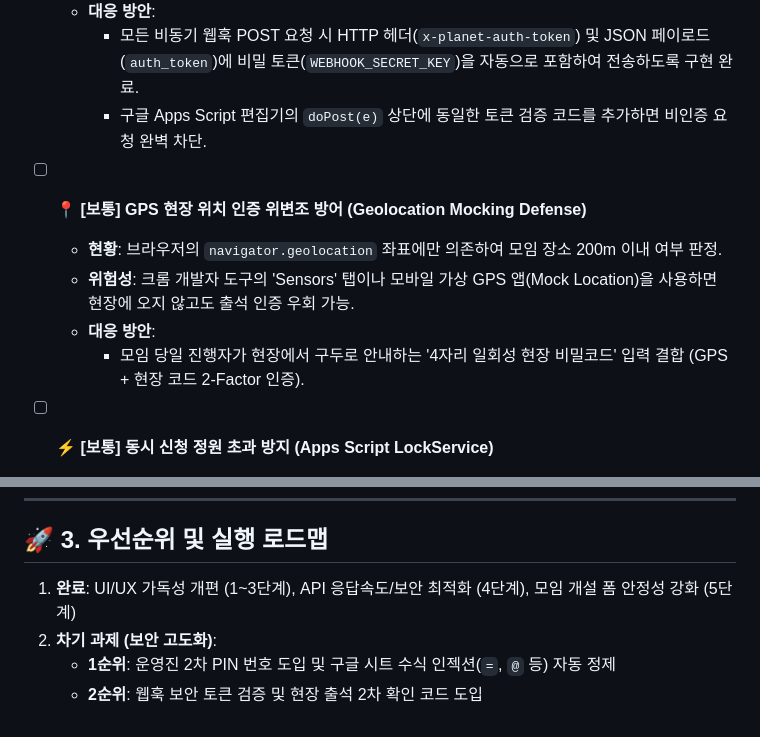
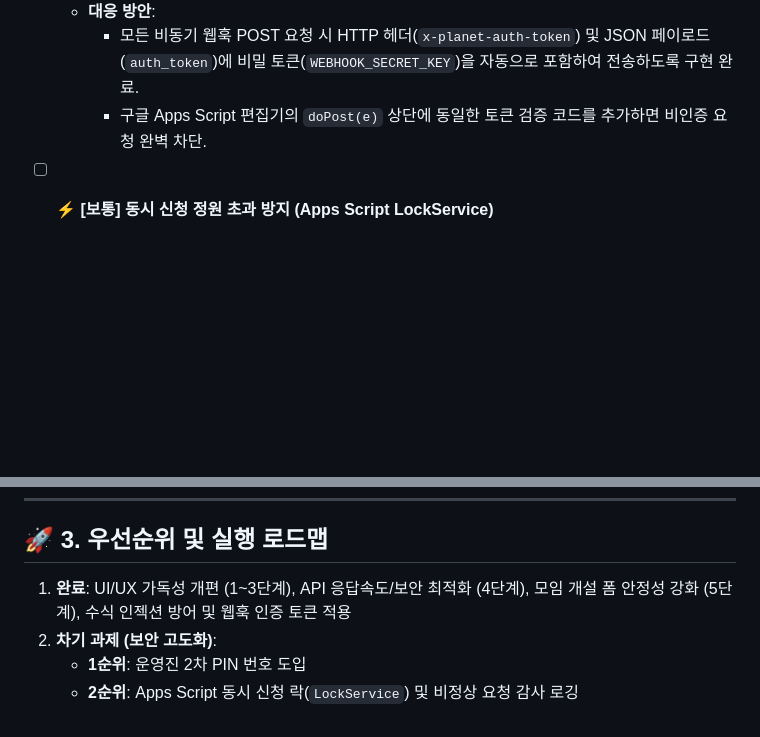
Before and after one commit to bookclubplanet26-alt/planet, a Markdown page: 추후개선.md, 2 parts joined by grey strips. Drawn GitHub-style; blank space fills up the shorter version.

```diff
--- a/추후개선.md
+++ b/추후개선.md
@@ -103,12 +103,6 @@
     - 모든 비동기 웹훅 POST 요청 시 HTTP 헤더(`x-planet-auth-token`) 및 JSON 페이로드(`auth_token`)에 비밀 토큰(`WEBHOOK_SECRET_KEY`)을 자동으로 포함하여 전송하도록 구현 완료.
     - 구글 Apps Script 편집기의 `doPost(e)` 상단에 동일한 토큰 검증 코드를 추가하면 비인증 요청 완벽 차단.
 
-* [ ] **📍 [보통] GPS 현장 위치 인증 위변조 방어 (Geolocation Mocking Defense)**
-  * **현황**: 브라우저의 `navigator.geolocation` 좌표에만 의존하여 모임 장소 200m 이내 여부 판정.
-  * **위험성**: 크롬 개발자 도구의 'Sensors' 탭이나 모바일 가상 GPS 앱(Mock Location)을 사용하면 현장에 오지 않고도 출석 인증 우회 가능.
-  * **대응 방안**:
-    - 모임 당일 진행자가 현장에서 구두로 안내하는 '4자리 일회성 현장 비밀코드' 입력 결합 (GPS + 현장 코드 2-Factor 인증).
-
 * [ ] **⚡ [보통] 동시 신청 정원 초과 방지 (Apps Script LockService)**
   * **현황**: 잔여 1석 모임에 2명 이상이 동시에 '신청'을 누를 경우 모두 정상 신청으로 처리되어 정원 초과 발생 가능.
   * **대응 방안**:
@@ -123,7 +117,7 @@
 
 ## 🚀 3. 우선순위 및 실행 로드맵
 
-1. **완료**: UI/UX 가독성 개편 (1~3단계), API 응답속도/보안 최적화 (4단계), 모임 개설 폼 안정성 강화 (5단계)
+1. **완료**: UI/UX 가독성 개편 (1~3단계), API 응답속도/보안 최적화 (4단계), 모임 개설 폼 안정성 강화 (5단계), 수식 인젝션 방어 및 웹훅 인증 토큰 적용
 2. **차기 과제 (보안 고도화)**:
-   * **1순위**: 운영진 2차 PIN 번호 도입 및 구글 시트 수식 인젝션(`=`, `@` 등) 자동 정제
-   * **2순위**: 웹훅 보안 토큰 검증 및 현장 출석 2차 확인 코드 도입
+   * **1순위**: 운영진 2차 PIN 번호 도입
+   * **2순위**: Apps Script 동시 신청 락(`LockService`) 및 비정상 요청 감사 로깅
```
